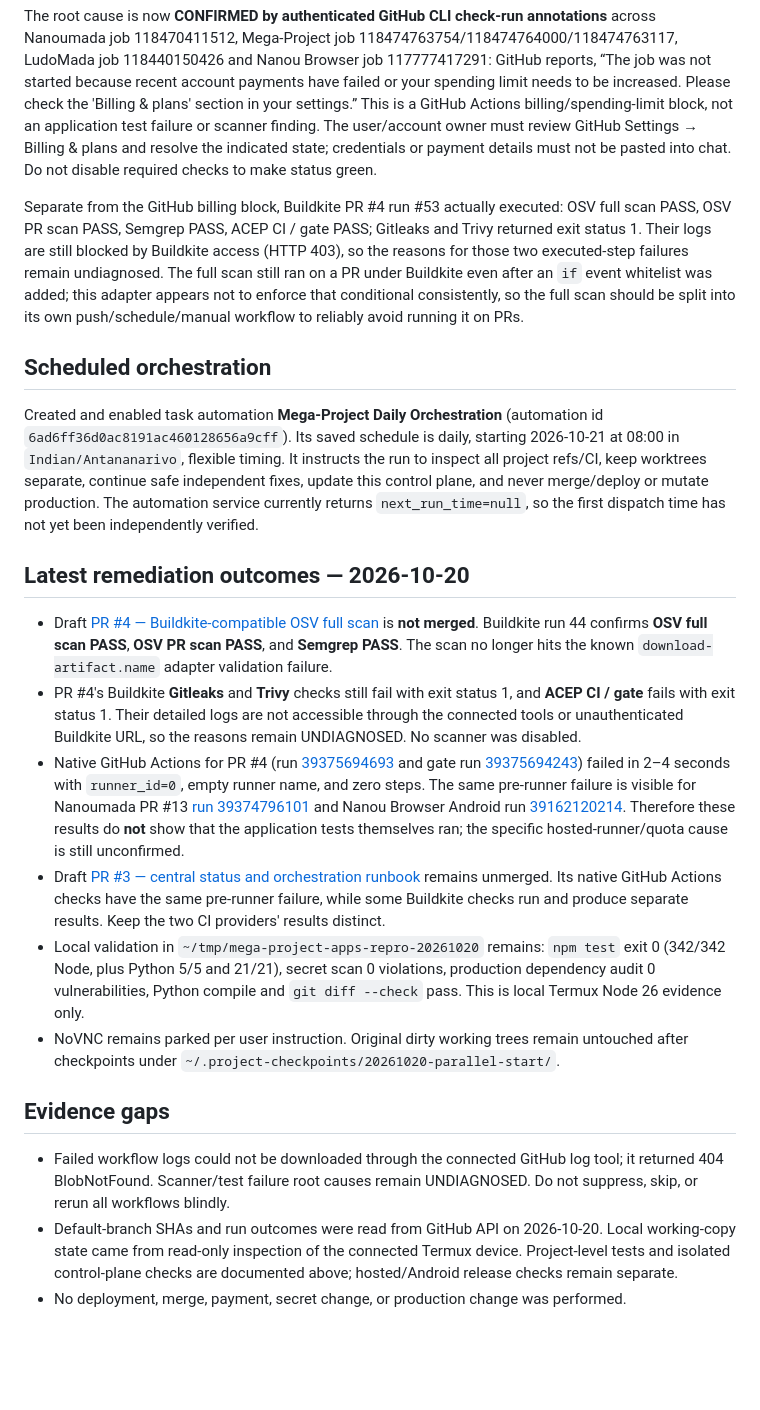
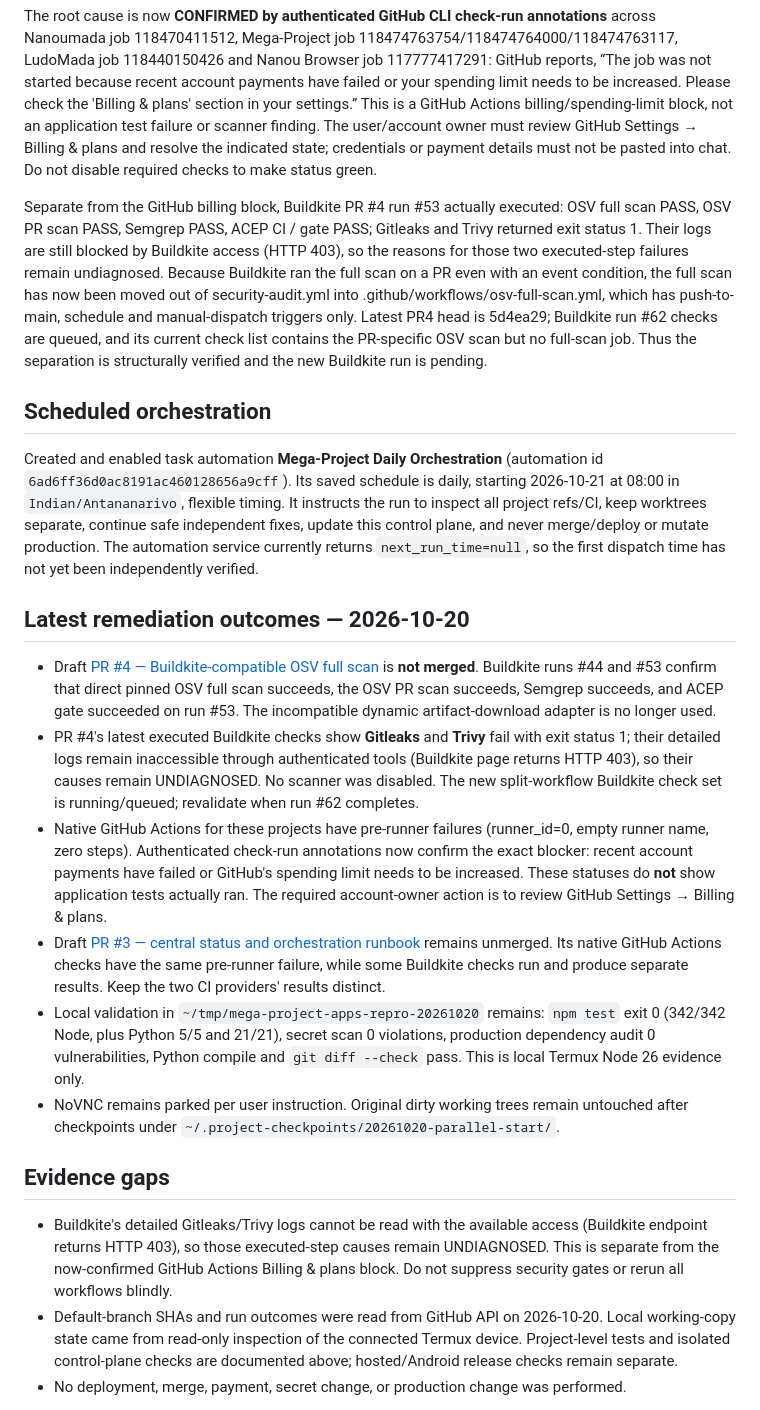
Before and after one commit to pascalnanousympathie-alt/mega-project-apps, a Markdown page: PROJECT_STATUS.md, the part around the change. Rendered like a GitHub page; blank space fills up the shorter version.

Commit message:
docs(ops): update verified billing blocker and OSV workflow split

```diff
--- a/PROJECT_STATUS.md
+++ b/PROJECT_STATUS.md
@@ -91,21 +91,21 @@ Read-only GitHub job details show a shared pre-runner pattern across the schedul
 
 The root cause is now **CONFIRMED by authenticated GitHub CLI check-run annotations** across Nanoumada job 118470411512, Mega-Project job 118474763754/118474764000/118474763117, LudoMada job 118440150426 and Nanou Browser job 117777417291: GitHub reports, “The job was not started because recent account payments have failed or your spending limit needs to be increased. Please check the 'Billing & plans' section in your settings.” This is a GitHub Actions billing/spending-limit block, not an application test failure or scanner finding. The user/account owner must review GitHub Settings → Billing & plans and resolve the indicated state; credentials or payment details must not be pasted into chat. Do not disable required checks to make status green.
 
-Separate from the GitHub billing block, Buildkite PR #4 run #53 actually executed: OSV full scan PASS, OSV PR scan PASS, Semgrep PASS, ACEP CI / gate PASS; Gitleaks and Trivy returned exit status 1. Their logs are still blocked by Buildkite access (HTTP 403), so the reasons for those two executed-step failures remain undiagnosed. The full scan still ran on a PR under Buildkite even after an `if` event whitelist was added; this adapter appears not to enforce that conditional consistently, so the full scan should be split into its own push/schedule/manual workflow to reliably avoid running it on PRs.
+Separate from the GitHub billing block, Buildkite PR #4 run #53 actually executed: OSV full scan PASS, OSV PR scan PASS, Semgrep PASS, ACEP CI / gate PASS; Gitleaks and Trivy returned exit status 1. Their logs are still blocked by Buildkite access (HTTP 403), so the reasons for those two executed-step failures remain undiagnosed. Because Buildkite ran the full scan on a PR even with an event condition, the full scan has now been moved out of security-audit.yml into .github/workflows/osv-full-scan.yml, which has push-to-main, schedule and manual-dispatch triggers only. Latest PR4 head is 5d4ea29; Buildkite run #62 checks are queued, and its current check list contains the PR-specific OSV scan but no full-scan job. Thus the separation is structurally verified and the new Buildkite run is pending.
 
 ## Scheduled orchestration
 
 Created and enabled task automation **Mega-Project Daily Orchestration** (automation id `6ad6ff36d0ac8191ac460128656a9cff`). Its saved schedule is daily, starting 2026-10-21 at 08:00 in `Indian/Antananarivo`, flexible timing. It instructs the run to inspect all project refs/CI, keep worktrees separate, continue safe independent fixes, update this control plane, and never merge/deploy or mutate production. The automation service currently returns `next_run_time=null`, so the first dispatch time has not yet been independently verified.
 ## Latest remediation outcomes — 2026-10-20
 
-- Draft [PR #4 — Buildkite-compatible OSV full scan](https://github.com/pascalnanousympathie-alt/mega-project-apps/pull/4) is **not merged**. Buildkite run 44 confirms **OSV full scan PASS**, **OSV PR scan PASS**, and **Semgrep PASS**. The scan no longer hits the known `download-artifact.name` adapter validation failure.
-- PR #4's Buildkite **Gitleaks** and **Trivy** checks still fail with exit status 1, and **ACEP CI / gate** fails with exit status 1. Their detailed logs are not accessible through the connected tools or unauthenticated Buildkite URL, so the reasons remain UNDIAGNOSED. No scanner was disabled.
-- Native GitHub Actions for PR #4 (run [39375694693](https://github.com/pascalnanousympathie-alt/mega-project-apps/actions/runs/39375694693) and gate run [39375694243](https://github.com/pascalnanousympathie-alt/mega-project-apps/actions/runs/39375694243)) failed in 2–4 seconds with `runner_id=0`, empty runner name, and zero steps. The same pre-runner failure is visible for Nanoumada PR #13 [run 39374796101](https://github.com/pascalnanousympathie-alt/nanoumada/actions/runs/39374796101) and Nanou Browser Android run [39162120214](https://github.com/pascalnanousympathie-alt/nanou-browser/actions/runs/39162120214). Therefore these results do **not** show that the application tests themselves ran; the specific hosted-runner/quota cause is still unconfirmed.
+- Draft [PR #4 — Buildkite-compatible OSV full scan](https://github.com/pascalnanousympathie-alt/mega-project-apps/pull/4) is **not merged**. Buildkite runs #44 and #53 confirm that direct pinned OSV full scan succeeds, the OSV PR scan succeeds, Semgrep succeeds, and ACEP gate succeeded on run #53. The incompatible dynamic artifact-download adapter is no longer used.
+- PR #4's latest executed Buildkite checks show **Gitleaks** and **Trivy** fail with exit status 1; their detailed logs remain inaccessible through authenticated tools (Buildkite page returns HTTP 403), so their causes remain UNDIAGNOSED. No scanner was disabled. The new split-workflow Buildkite check set is running/queued; revalidate when run #62 completes.
+- Native GitHub Actions for these projects have pre-runner failures (runner_id=0, empty runner name, zero steps). Authenticated check-run annotations now confirm the exact blocker: recent account payments have failed or GitHub's spending limit needs to be increased. These statuses do **not** show application tests actually ran. The required account-owner action is to review GitHub Settings → Billing & plans.
 - Draft [PR #3 — central status and orchestration runbook](https://github.com/pascalnanousympathie-alt/mega-project-apps/pull/3) remains unmerged. Its native GitHub Actions checks have the same pre-runner failure, while some Buildkite checks run and produce separate results. Keep the two CI providers' results distinct.
 - Local validation in `~/tmp/mega-project-apps-repro-20261020` remains: `npm test` exit 0 (342/342 Node, plus Python 5/5 and 21/21), secret scan 0 violations, production dependency audit 0 vulnerabilities, Python compile and `git diff --check` pass. This is local Termux Node 26 evidence only.
 - NoVNC remains parked per user instruction. Original dirty working trees remain untouched after checkpoints under `~/.project-checkpoints/20261020-parallel-start/`.
 ## Evidence gaps
 
-- Failed workflow logs could not be downloaded through the connected GitHub log tool; it returned 404 BlobNotFound. Scanner/test failure root causes remain UNDIAGNOSED. Do not suppress, skip, or rerun all workflows blindly.
+- Buildkite's detailed Gitleaks/Trivy logs cannot be read with the available access (Buildkite endpoint returns HTTP 403), so those executed-step causes remain UNDIAGNOSED. This is separate from the now-confirmed GitHub Actions Billing & plans block. Do not suppress security gates or rerun all workflows blindly.
 - Default-branch SHAs and run outcomes were read from GitHub API on 2026-10-20. Local working-copy state came from read-only inspection of the connected Termux device. Project-level tests and isolated control-plane checks are documented above; hosted/Android release checks remain separate.
 - No deployment, merge, payment, secret change, or production change was performed.
```
